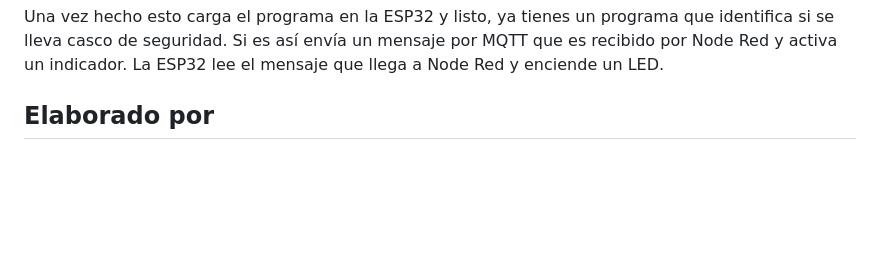
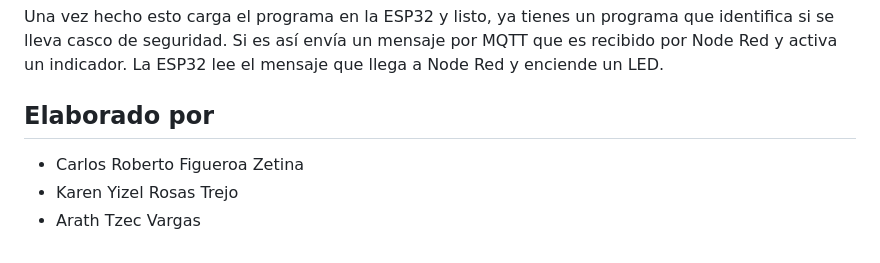
Before and after one commit to Dev-Fizet/Smart-Barrier-Sefety-IoT, a Markdown page: README.md, the part around the change. GitHub-like rendering; blank space fills up the shorter version.

```diff
--- a/README.md
+++ b/README.md
@@ -135,3 +135,6 @@ Debido a que se necesita una IP para poder conectarse usa el comando nslookup br
 Una vez hecho esto carga el programa en la ESP32 y listo, ya tienes un programa que identifica si se lleva casco de seguridad. Si es así envía un mensaje por MQTT que es recibido por Node Red y activa un indicador. La ESP32 lee el mensaje que llega a Node Red y enciende un LED.
 
 ## Elaborado por
++ Carlos Roberto Figueroa Zetina
++ Karen Yizel Rosas Trejo
++ Arath Tzec Vargas
```
